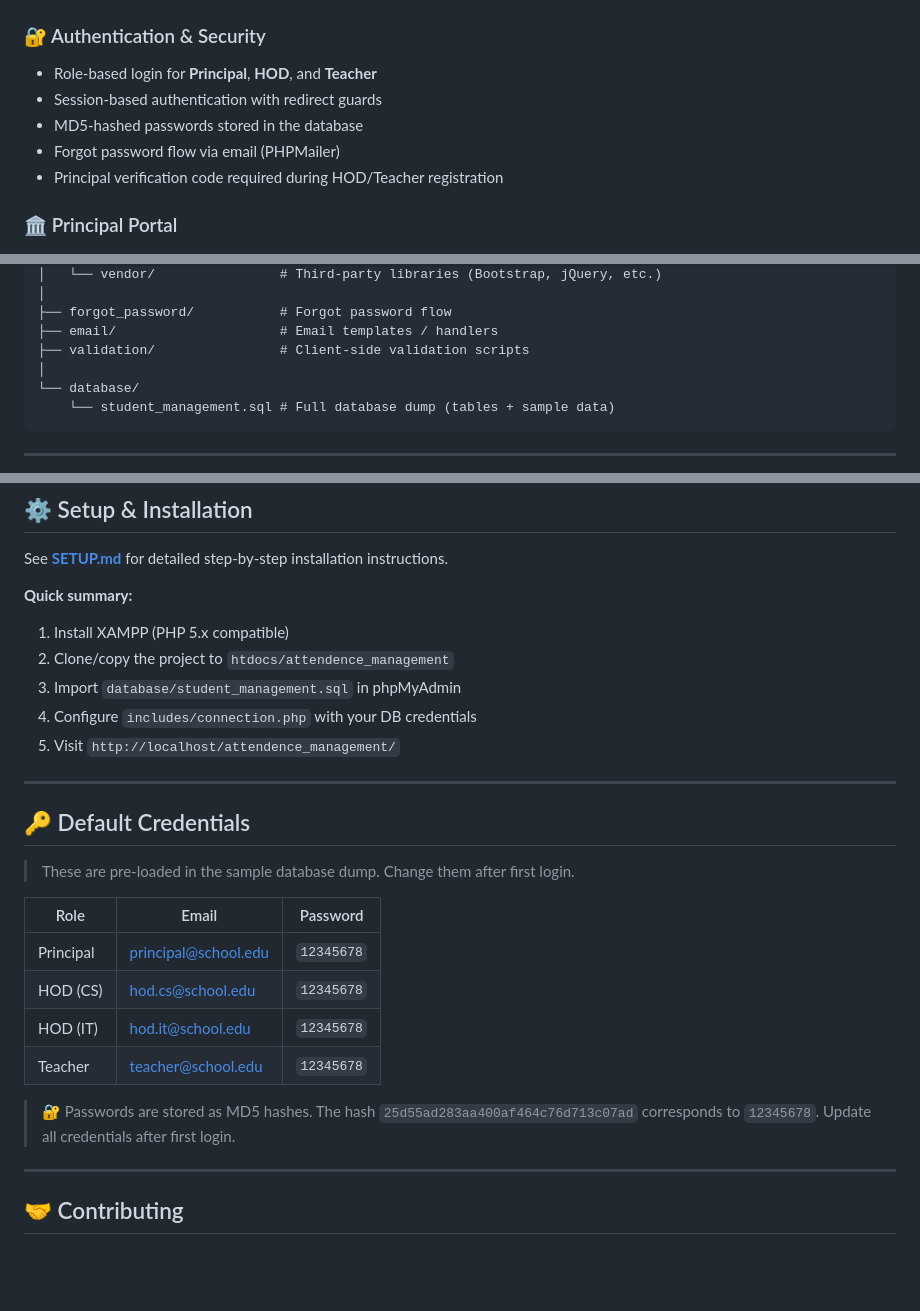
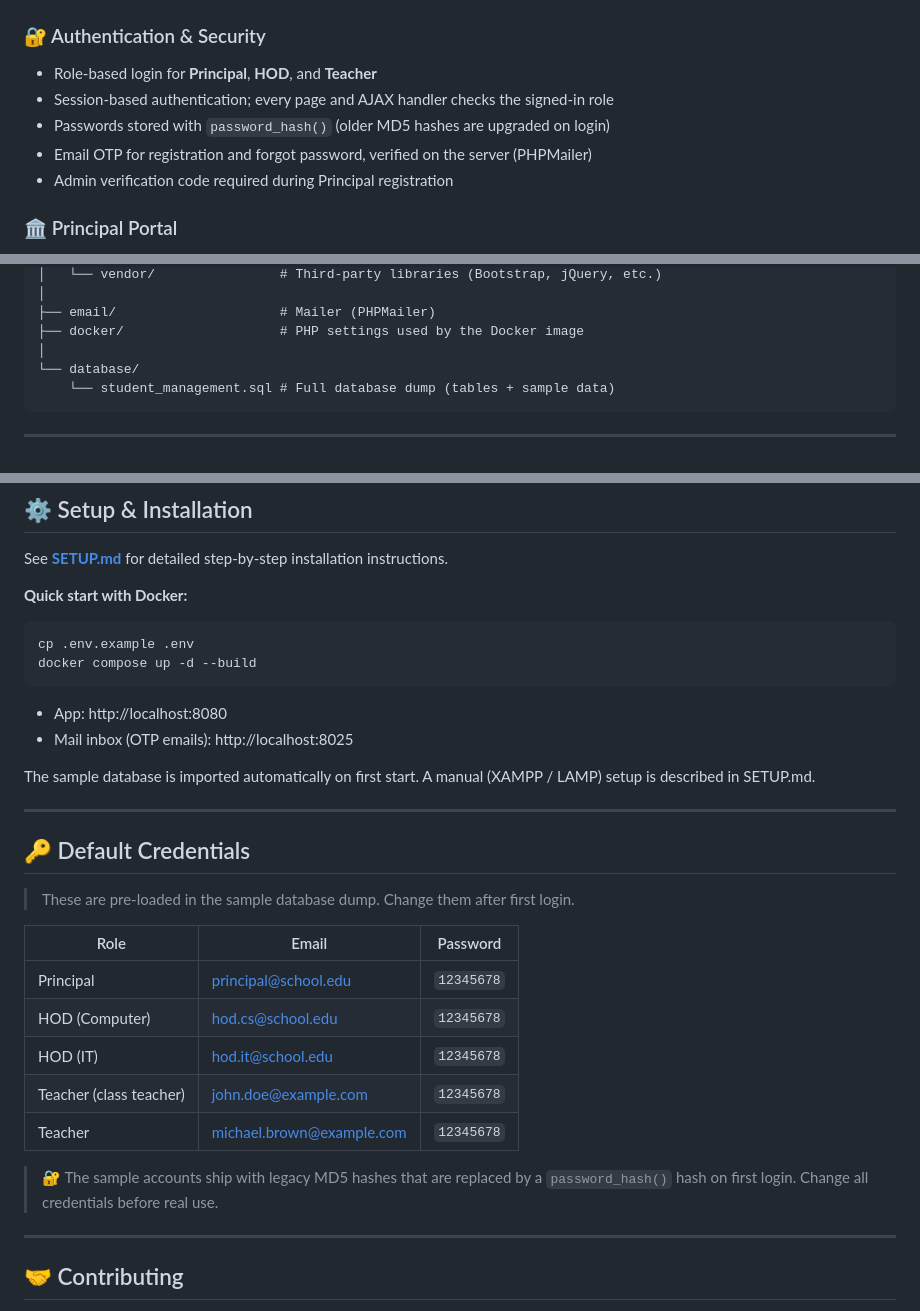
Before and after one commit to virajchikhale/attendence_management, a Markdown page: README.md, 3 parts joined by grey strips. GitHub-like rendering; blank space fills up the shorter version.

````diff
--- a/README.md
+++ b/README.md
@@ -32,10 +32,10 @@ The system supports full department, class, subject, and student lifecycle manag
 
 ### 🔐 Authentication & Security
 - Role-based login for **Principal**, **HOD**, and **Teacher**
-- Session-based authentication with redirect guards
-- MD5-hashed passwords stored in the database
-- Forgot password flow via email (PHPMailer)
-- Principal verification code required during HOD/Teacher registration
+- Session-based authentication; every page and AJAX handler checks the signed-in role
+- Passwords stored with `password_hash()` (older MD5 hashes are upgraded on login)
+- Email OTP for registration and forgot password, verified on the server (PHPMailer)
+- Admin verification code required during Principal registration
 
 ### 🏛️ Principal Portal
 - Add and manage **Departments**
@@ -135,8 +121,7 @@ attendence_management/
 │   └── vendor/                # Third-party libraries (Bootstrap, jQuery, etc.)
 │
-├── forgot_password/           # Forgot password flow
-├── email/                     # Email templates / handlers
-├── validation/                # Client-side validation scripts
+├── email/                     # Mailer (PHPMailer)
+├── docker/                    # PHP settings used by the Docker image
 │
 └── database/
     └── student_management.sql # Full database dump (tables + sample data)
@@ -196,12 +181,17 @@ Department  ──< Class ──< Student
 
 See **[SETUP.md](SETUP.md)** for detailed step-by-step installation instructions.
 
-**Quick summary:**
-1. Install XAMPP (PHP 5.x compatible)
-2. Clone/copy the project to `htdocs/attendence_management`
-3. Import `database/student_management.sql` in phpMyAdmin
-4. Configure `includes/connection.php` with your DB credentials
-5. Visit `http://localhost/attendence_management/`
+**Quick start with Docker:**
+
+```bash
+cp .env.example .env
+docker compose up -d --build
+```
+
+- App: http://localhost:8080
+- Mail inbox (OTP emails): http://localhost:8025
+
+The sample database is imported automatically on first start. A manual (XAMPP / LAMP) setup is described in SETUP.md.
 
 ---
 
@@ -209,14 +199,15 @@ See **[SETUP.md](SETUP.md)** for detailed step-by-step installation instructions
 
 > These are pre-loaded in the sample database dump. Change them after first login.
 
-| Role      | Email                         | Password   |
-|-----------|-------------------------------|------------|
-| Principal | principal@school.edu          | `12345678` |
-| HOD (CS)  | hod.cs@school.edu             | `12345678` |
-| HOD (IT)  | hod.it@school.edu             | `12345678` |
-| Teacher   | teacher@school.edu            | `12345678` |
+| Role                    | Email                     | Password   |
+|-------------------------|---------------------------|------------|
+| Principal               | principal@school.edu      | `12345678` |
+| HOD (Computer)          | hod.cs@school.edu         | `12345678` |
+| HOD (IT)                | hod.it@school.edu         | `12345678` |
+| Teacher (class teacher) | john.doe@example.com      | `12345678` |
+| Teacher                 | michael.brown@example.com | `12345678` |
 
-> 🔐 Passwords are stored as MD5 hashes. The hash `25d55ad283aa400af464c76d713c07ad` corresponds to `12345678`. Update all credentials after first login.
+> 🔐 The sample accounts ship with legacy MD5 hashes that are replaced by a `password_hash()` hash on first login. Change all credentials before real use.
 
 ---
 
````
Also changed, not shown: other parts of README.md (+35 -49 lines), SETUP.md (+134 -203 lines).
